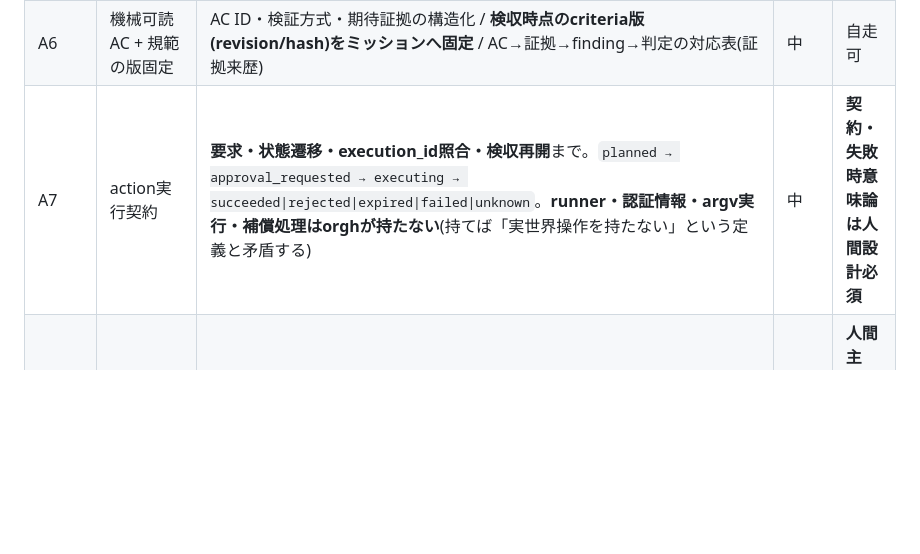
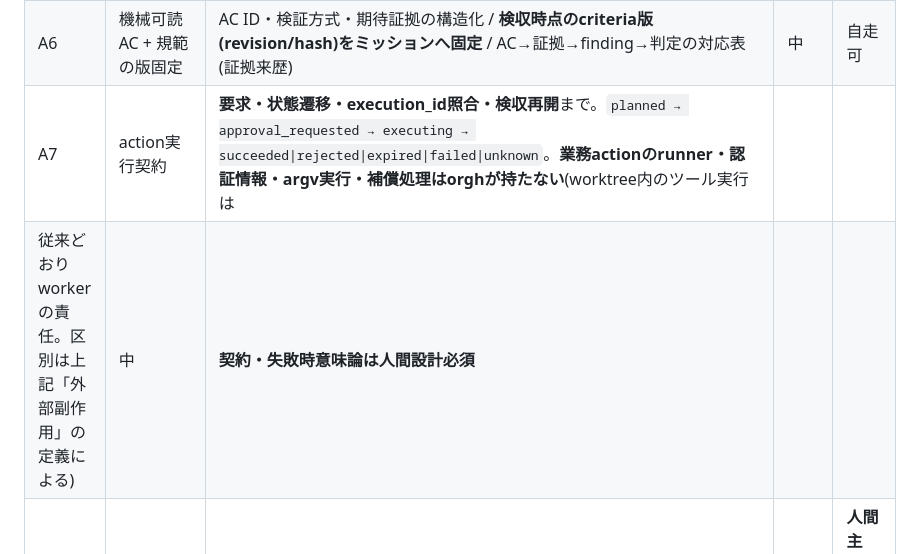
Before and after one commit to reirei0126/orgh, a Markdown page: docs/strategy/direction-2026-08.md, the part around one of its changes. GitHub-like rendering; blank space fills up the shorter version.

```diff
--- a/docs/strategy/direction-2026-08.md
+++ b/docs/strategy/direction-2026-08.md
@@ -142,7 +157,8 @@ decision-os=**目的・価値判断の妥当性**、orgh=**成果物の適合性
 | A4 | escape(逃し)の記録 | owner verdictを運用で必須化し、**機械ゲート通過後の不合格を全件 `escape` として記録**。統計評価・20%固定抽出・各30件評価は**当面やらない**(§3.4) | 小 | 記録・集計は自走可。**gold判定と欠陥分類は人間** |
 | A5 | 状態表示の真実性 | **永続lease + heartbeat + 起動世代ID + 期限切れ後の `unknown` 遷移**。`procreg`はプロセス内メモリで再起動後に消え、ledgerの `task.start` は「開始した」証拠であって生存証拠ではないため、**両者の突合だけでは再起動後の実行中/死亡/孤児化を判別できない**(初版の前提は誤り)。判別不能を `pending`/`failed` へ丸めず `unknown` として扱い、再取得前に成果物・worker・外部実行を照合する復旧手順を必須にする | 中 | 自走可 |
 | A6 | 機械可読AC + 規範の版固定 | AC ID・検証方式・期待証拠の構造化 / **検収時点のcriteria版(revision/hash)をミッションへ固定** / AC→証拠→finding→判定の対応表(証拠来歴) | 中 | 自走可 |
-| A7 | action実行契約 | **要求・状態遷移・execution_id照合・検収再開**まで。`planned → approval_requested → executing → succeeded\|rejected\|expired\|failed\|unknown`。**runner・認証情報・argv実行・補償処理はorghが持たない**(持てば「実世界操作を持たない」という定義と矛盾する) | 中 | **契約・失敗時意味論は人間設計必須** |
+| A7 | action実行契約 | **要求・状態遷移・execution_id照合・検収再開**まで。`planned → approval_requested → executing → succeeded\|rejected\|expired\|failed\|unknown`。**業務actionのrunner・認証情報・argv実行・補償処理はorghが持たない**(worktree内のツール実行は
+従来どおりworkerの責任。区別は上記「外部副作用」の定義による) | 中 | **契約・失敗時意味論は人間設計必須** |
 | A9 | 実物観察ベースの検収工程 | DESIGN-005の工程化(実物観察→正解仕様→TC導出、参照との並置比較、目視証拠) | 大 | **人間主導**。着手は条件付き(§4) |
 | A10 | 内部SPI | アダプタ境界の固定: `capabilities / config schema / lifecycle / error taxonomy / idempotency / API version`。**第三者公開はしない**が、内部の拡張点は今定義する(でないと互換性のない疑似プラグイン機構が乱立する) | 中 | 自走可 |
 
```
Also changed, not shown: other parts of docs/strategy/direction-2026-08.md (+28 -8 lines).
